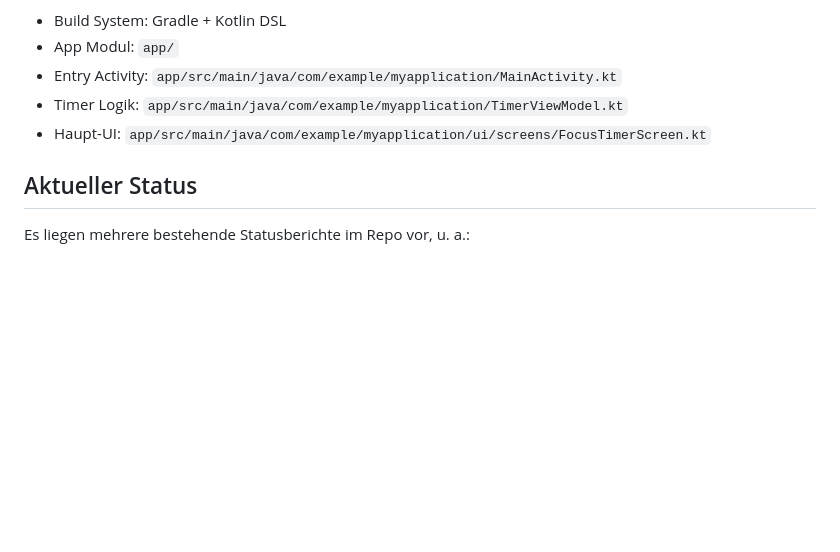
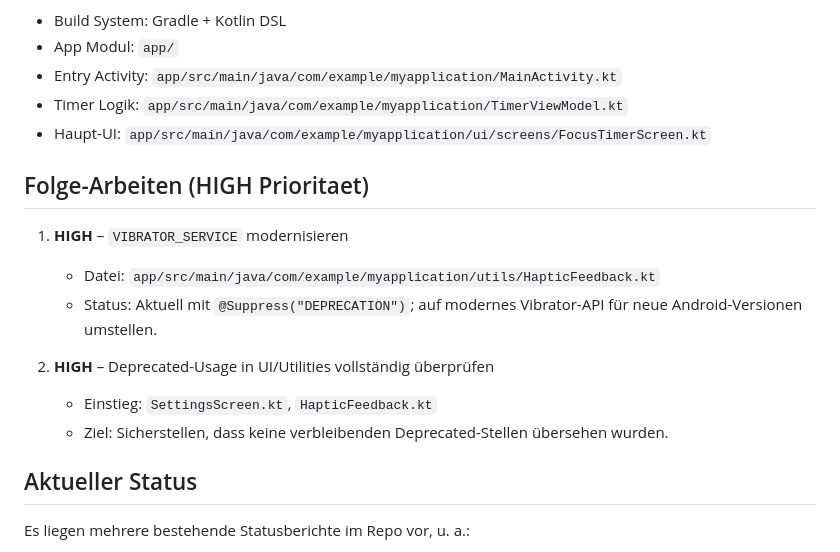
Before and after one commit to kodierer/focusflow, a Markdown page: UEBERGABE_DOKUMENTATION.md, the part around the change. GitHub-like rendering; blank space fills up the shorter version.

Commit message:
docs: improve wording in handover follow-up items
Agent-Logs-Url: https://github.com/kodierer/focusflow/sessions/4de58a8f-8269-4100-954a-085a7f36e92e

Co-authored-by: kodierer <6027980+kodierer@users.noreply.github.com>

# Conflicts:
#	UEBERGABE_DOKUMENTATION.md

```diff
--- a/UEBERGABE_DOKUMENTATION.md
+++ b/UEBERGABE_DOKUMENTATION.md
@@ -82,6 +82,15 @@ Wichtige technische Eckdaten:
 - Timer Logik: `app/src/main/java/com/example/myapplication/TimerViewModel.kt`
 - Haupt-UI: `app/src/main/java/com/example/myapplication/ui/screens/FocusTimerScreen.kt`
 
+## Folge-Arbeiten (HIGH Prioritaet)
+1. **HIGH** – `VIBRATOR_SERVICE` modernisieren
+   - Datei: `app/src/main/java/com/example/myapplication/utils/HapticFeedback.kt`
+   - Status: Aktuell mit `@Suppress("DEPRECATION")`; auf modernes Vibrator-API für neue Android-Versionen umstellen.
+
+2. **HIGH** – Deprecated-Usage in UI/Utilities vollständig überprüfen
+   - Einstieg: `SettingsScreen.kt`, `HapticFeedback.kt`
+   - Ziel: Sicherstellen, dass keine verbleibenden Deprecated-Stellen übersehen wurden.
+
 ## Aktueller Status
 Es liegen mehrere bestehende Statusberichte im Repo vor, u. a.:
 - `FINAL_STATUS.md`
```
